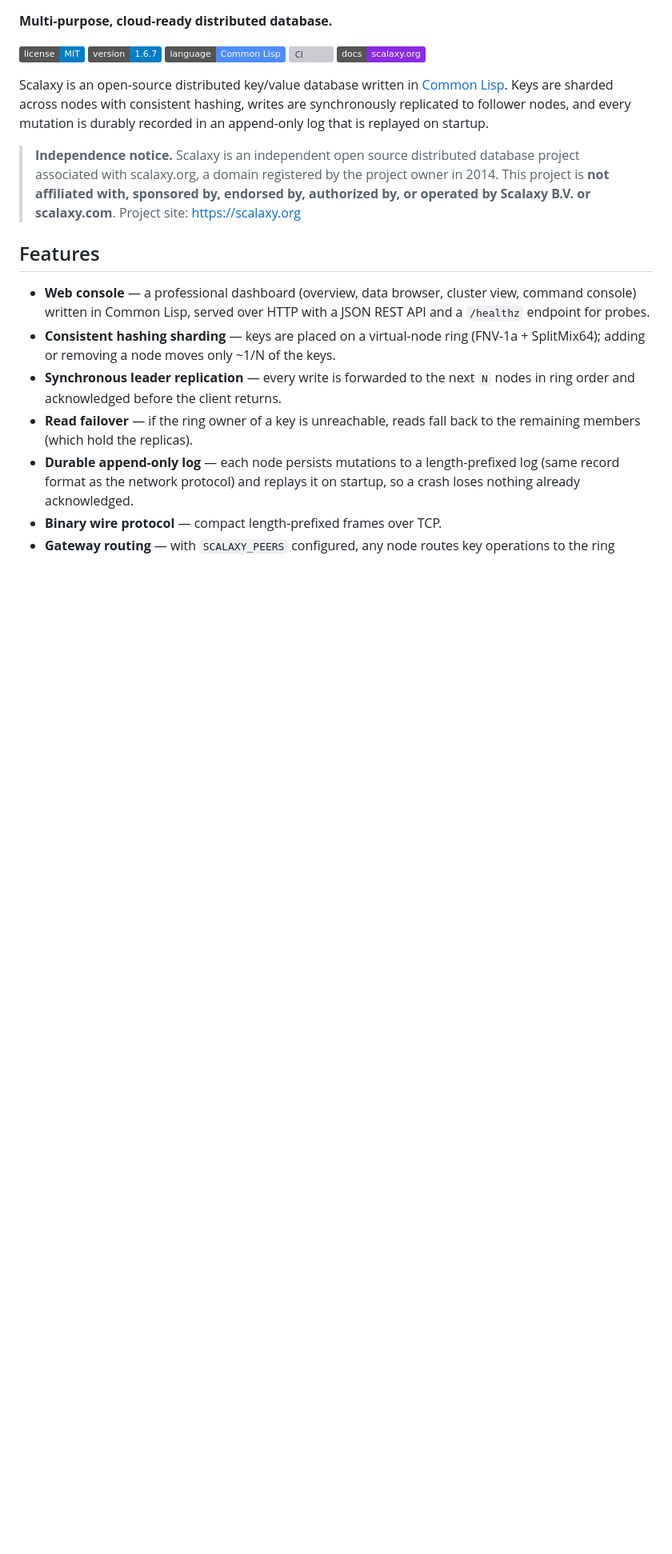
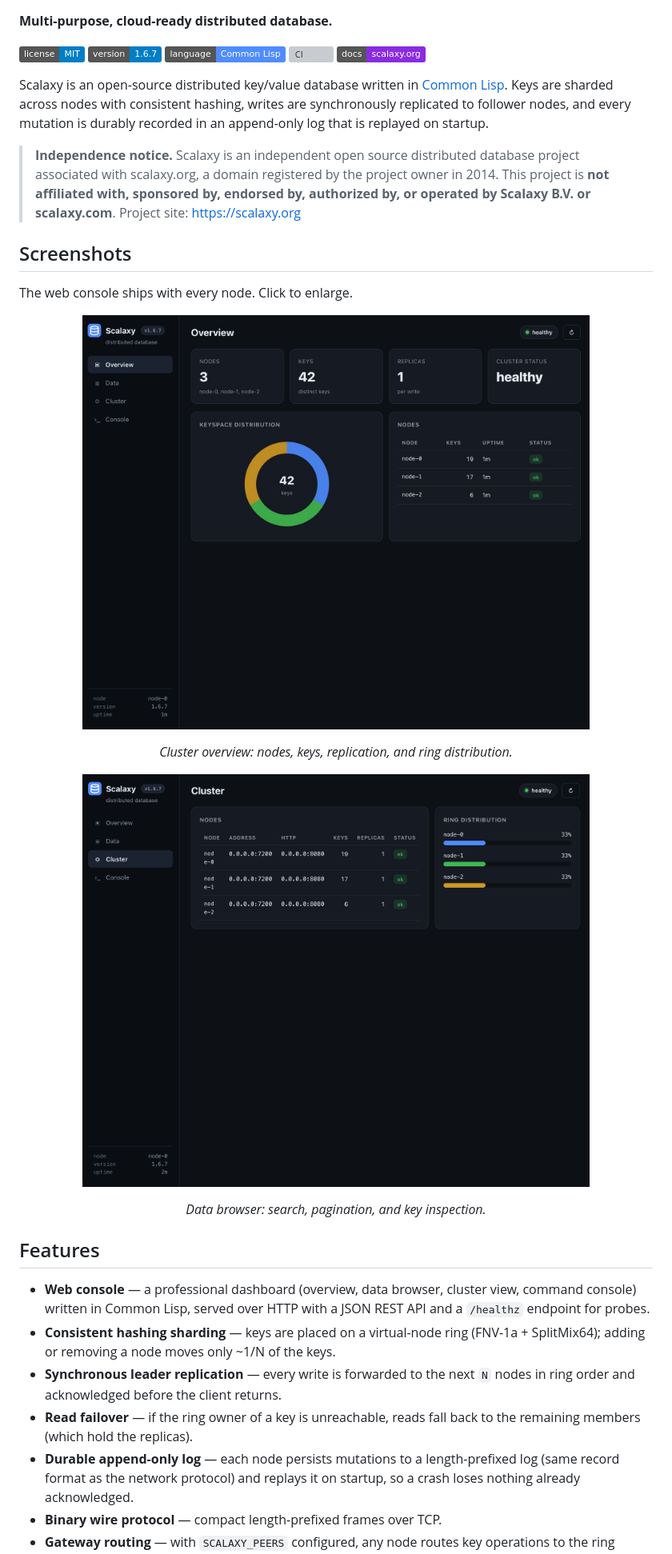
Before and after one commit to scalaxy/scalaxy, a Markdown page: README.md, the part around one of its changes. Shown at 80% size. GitHub-like rendering; pictures changed too: screenshots/scalaxy1.jpg (added), screenshots/scalaxy2.jpg (added); badges without logos; blank space fills up the shorter version; grey boxes are pictures that could not be loaded.

Commit message:
Add web UI screenshots to README; author metadata
- README: new Screenshots section with the web console captures
  (screenshots/scalaxy1.jpg, scalaxy2.jpg); Project section credits the
  maintainer (Artem Andreenko, miolini).
- AUTHORS file and CITATION.cff author alias (miolini).

```diff
--- a/README.md
+++ b/README.md
@@ -19,6 +19,20 @@ on startup.
 > project owner in 2014. This project is **not affiliated with, sponsored by,
 > endorsed by, authorized by, or operated by Scalaxy B.V. or scalaxy.com**.
 > Project site: <https://scalaxy.org>
+
+## Screenshots
+
+The web console ships with every node. Click to enlarge.
+
+<p align="center">
+  <img src="screenshots/scalaxy1.jpg" alt="Scalaxy web console — cluster overview" width="80%">
+</p>
+<p align="center"><em>Cluster overview: nodes, keys, replication, and ring distribution.</em></p>
+
+<p align="center">
+  <img src="screenshots/scalaxy2.jpg" alt="Scalaxy web console — data browser" width="80%">
+</p>
+<p align="center"><em>Data browser: search, pagination, and key inspection.</em></p>
 
 ## Features
 
```
Also changed, not shown: other parts of README.md (+1 -0 lines), 2 other files.
